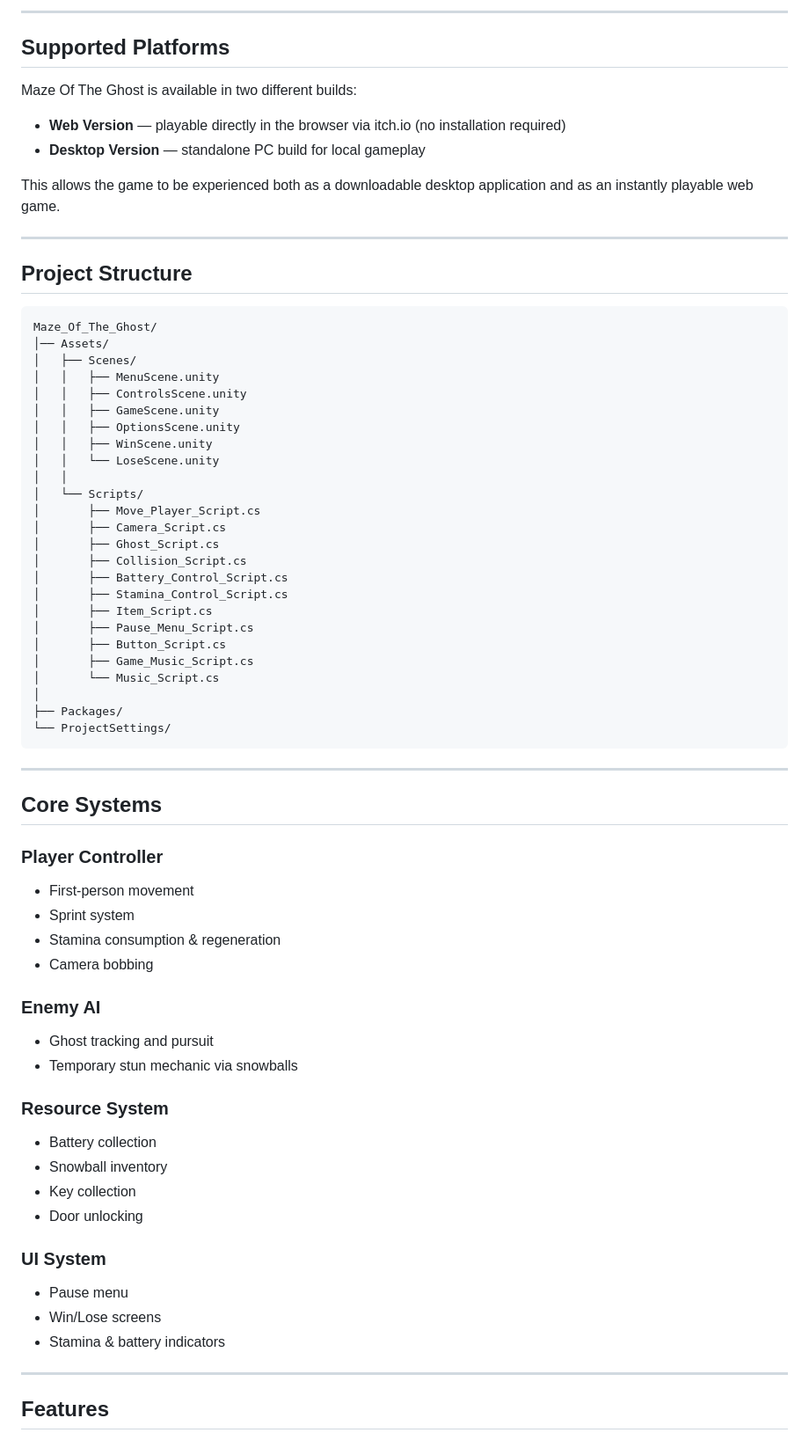
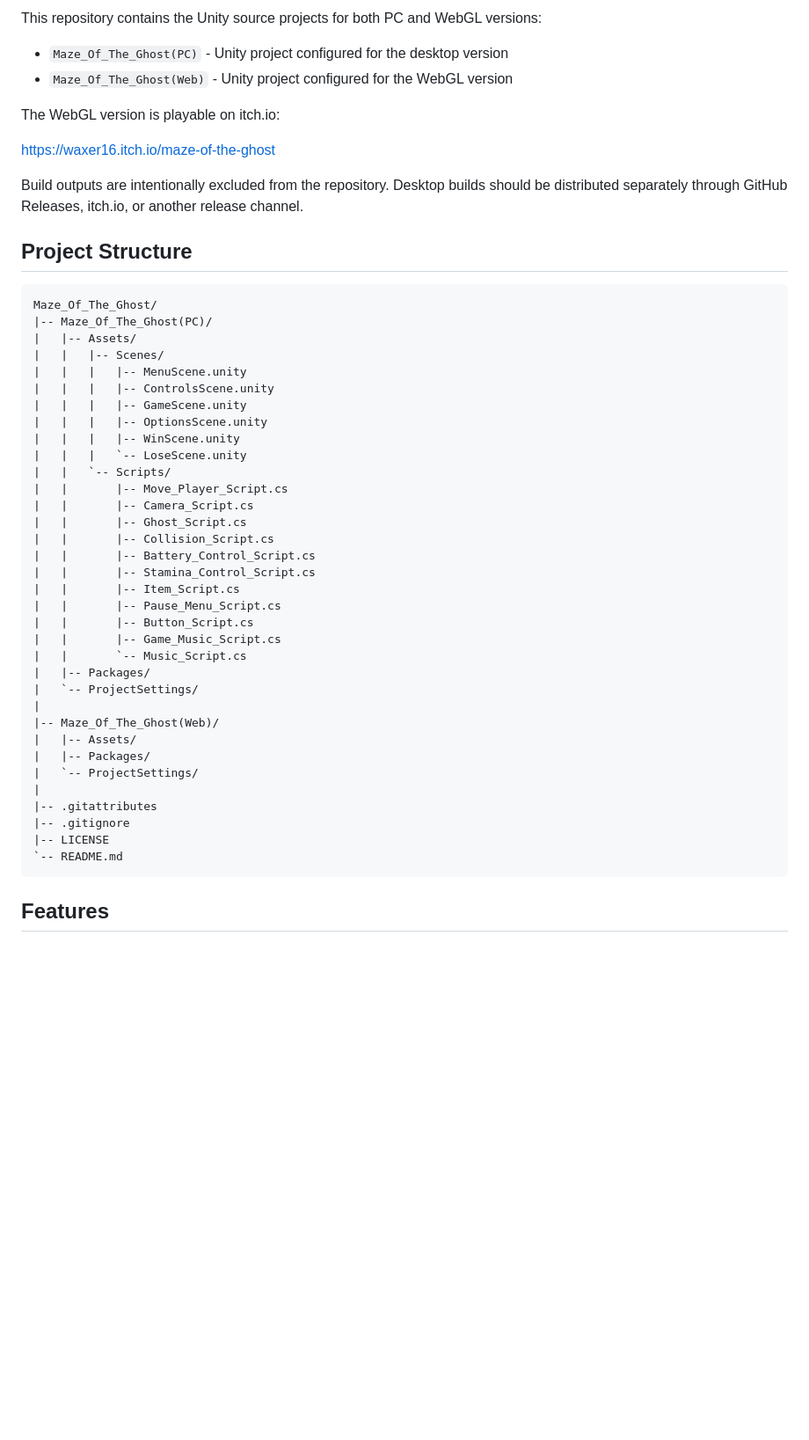
Before and after one commit to AFurkanOcel/Maze_Of_The_Ghost, a Markdown page: README.md, the part around one of its changes. Shown at 88% size. Rendered like a GitHub page; blank space fills up the shorter version.

Commit message:
Improve README documentation

````diff
--- a/README.md
+++ b/README.md
@@ -34,73 +30,53 @@ The game combines exploration, limited-resource management, and enemy evasion me
 
----
+This repository contains the Unity source projects for both PC and WebGL versions:
 
-## Supported Platforms
+- `Maze_Of_The_Ghost(PC)` - Unity project configured for the desktop version
+- `Maze_Of_The_Ghost(Web)` - Unity project configured for the WebGL version
 
-Maze Of The Ghost is available in two different builds:
+The WebGL version is playable on itch.io:
 
-- **Web Version** — playable directly in the browser via itch.io (no installation required)
-- **Desktop Version** — standalone PC build for local gameplay
+https://waxer16.itch.io/maze-of-the-ghost
 
-This allows the game to be experienced both as a downloadable desktop application and as an instantly playable web game.
-
----
+Build outputs are intentionally excluded from the repository. Desktop builds should be distributed separately through GitHub Releases, itch.io, or another release channel.
 
 ## Project Structure
 
 ```text
 Maze_Of_The_Ghost/
-│── Assets/
-│   ├── Scenes/
-│   │   ├── MenuScene.unity
-│   │   ├── ControlsScene.unity
-│   │   ├── GameScene.unity
-│   │   ├── OptionsScene.unity
-│   │   ├── WinScene.unity
-│   │   └── LoseScene.unity
-│   │
-│   └── Scripts/
-│       ├── Move_Player_Script.cs
-│       ├── Camera_Script.cs
-│       ├── Ghost_Script.cs
-│       ├── Collision_Script.cs
-│       ├── Battery_Control_Script.cs
-│       ├── Stamina_Control_Script.cs
-│       ├── Item_Script.cs
-│       ├── Pause_Menu_Script.cs
-│       ├── Button_Script.cs
-│       ├── Game_Music_Script.cs
-│       └── Music_Script.cs
-│
-├── Packages/
-└── ProjectSettings/
+|-- Maze_Of_The_Ghost(PC)/
+|   |-- Assets/
+|   |   |-- Scenes/
+|   |   |   |-- MenuScene.unity
+|   |   |   |-- ControlsScene.unity
+|   |   |   |-- GameScene.unity
+|   |   |   |-- OptionsScene.unity
+|   |   |   |-- WinScene.unity
+|   |   |   `-- LoseScene.unity
+|   |   `-- Scripts/
+|   |       |-- Move_Player_Script.cs
+|   |       |-- Camera_Script.cs
+|   |       |-- Ghost_Script.cs
+|   |       |-- Collision_Script.cs
+|   |       |-- Battery_Control_Script.cs
+|   |       |-- Stamina_Control_Script.cs
+|   |       |-- Item_Script.cs
+|   |       |-- Pause_Menu_Script.cs
+|   |       |-- Button_Script.cs
+|   |       |-- Game_Music_Script.cs
+|   |       `-- Music_Script.cs
+|   |-- Packages/
+|   `-- ProjectSettings/
+|
+|-- Maze_Of_The_Ghost(Web)/
+|   |-- Assets/
+|   |-- Packages/
+|   `-- ProjectSettings/
+|
+|-- .gitattributes
+|-- .gitignore
+|-- LICENSE
+`-- README.md
 ```
-
----
-
-## Core Systems
-
-### Player Controller
-- First-person movement
-- Sprint system
-- Stamina consumption & regeneration
-- Camera bobbing
-
-### Enemy AI
-- Ghost tracking and pursuit
-- Temporary stun mechanic via snowballs
-
-### Resource System
-- Battery collection
-- Snowball inventory
-- Key collection
-- Door unlocking
-
-### UI System
-- Pause menu
-- Win/Lose screens
-- Stamina & battery indicators
-
----
 
 ## Features
 
````
Also changed, not shown: other parts of README.md (+84 -126 lines).
